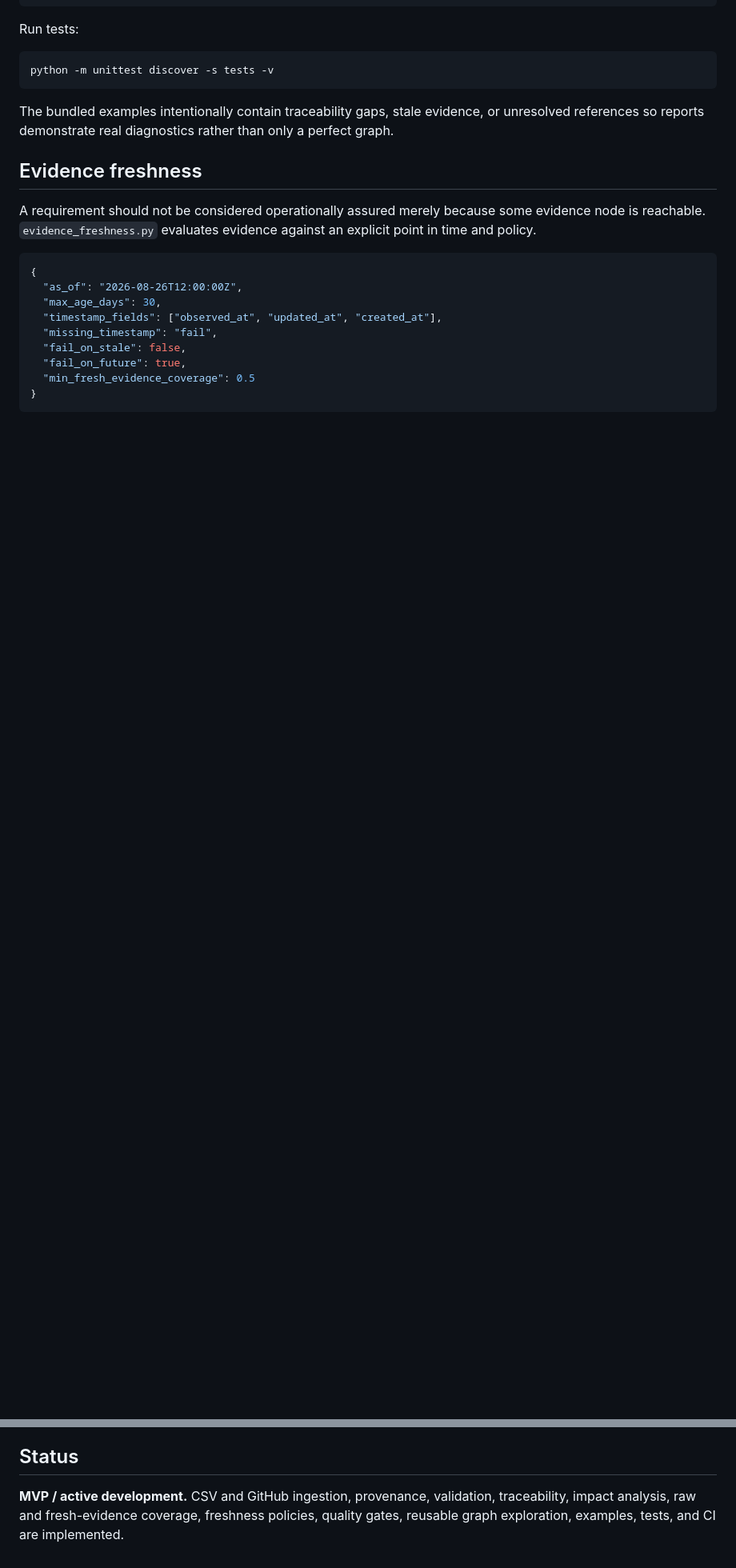
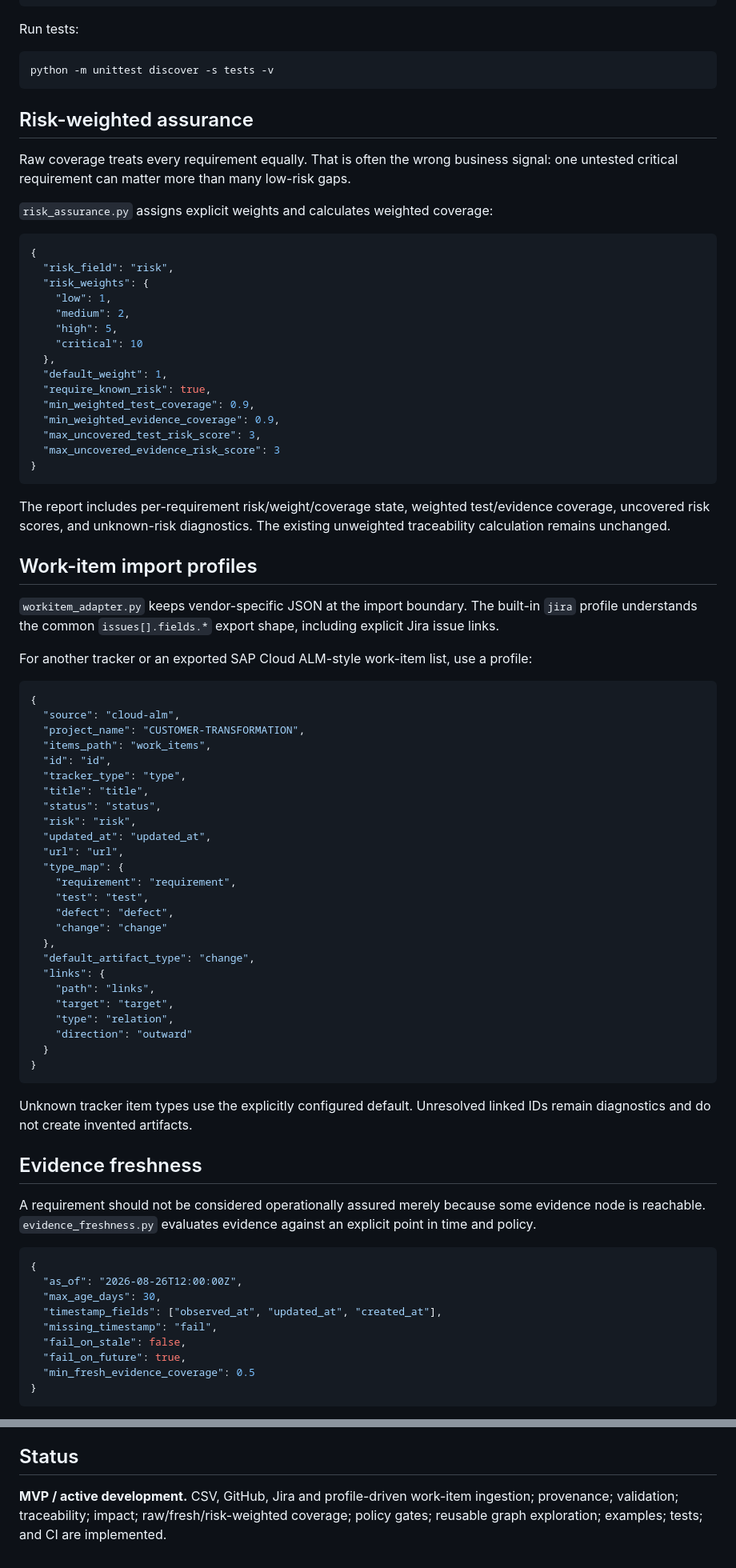
Before and after one commit to dkharlanau/project-evidence-graph, a Markdown page: README.md, 2 parts joined by grey strips. Shown at 80% size. Drawn GitHub-style; blank space fills up the shorter version.

Commit message:
docs: document risk assurance and Jira ALM work-item imports

````diff
--- a/README.md
+++ b/README.md
@@ -68,7 +83,67 @@ Run tests:
 python -m unittest discover -s tests -v
 ```
 
-The bundled examples intentionally contain traceability gaps, stale evidence, or unresolved references so reports demonstrate real diagnostics rather than only a perfect graph.
+## Risk-weighted assurance
+
+Raw coverage treats every requirement equally. That is often the wrong business signal: one untested critical requirement can matter more than many low-risk gaps.
+
+`risk_assurance.py` assigns explicit weights and calculates weighted coverage:
+
+```json
+{
+  "risk_field": "risk",
+  "risk_weights": {
+    "low": 1,
+    "medium": 2,
+    "high": 5,
+    "critical": 10
+  },
+  "default_weight": 1,
+  "require_known_risk": true,
+  "min_weighted_test_coverage": 0.9,
+  "min_weighted_evidence_coverage": 0.9,
+  "max_uncovered_test_risk_score": 3,
+  "max_uncovered_evidence_risk_score": 3
+}
+```
+
+The report includes per-requirement risk/weight/coverage state, weighted test/evidence coverage, uncovered risk scores, and unknown-risk diagnostics. The existing unweighted traceability calculation remains unchanged.
+
+## Work-item import profiles
+
+`workitem_adapter.py` keeps vendor-specific JSON at the import boundary. The built-in `jira` profile understands the common `issues[].fields.*` export shape, including explicit Jira issue links.
+
+For another tracker or an exported SAP Cloud ALM-style work-item list, use a profile:
+
+```json
+{
+  "source": "cloud-alm",
+  "project_name": "CUSTOMER-TRANSFORMATION",
+  "items_path": "work_items",
+  "id": "id",
+  "tracker_type": "type",
+  "title": "title",
+  "status": "status",
+  "risk": "risk",
+  "updated_at": "updated_at",
+  "url": "url",
+  "type_map": {
+    "requirement": "requirement",
+    "test": "test",
+    "defect": "defect",
+    "change": "change"
+  },
+  "default_artifact_type": "change",
+  "links": {
+    "path": "links",
+    "target": "target",
+    "type": "relation",
+    "direction": "outward"
+  }
+}
+```
+
+Unknown tracker item types use the explicitly configured default. Unresolved linked IDs remain diagnostics and do not create invented artifacts.
 
 ## Evidence freshness
 
@@ -225,4 +268,4 @@ Supported first-class artifact types are `requirement`, `decision`, `mapping`, `
 
 ## Status
 
-**MVP / active development.** CSV and GitHub ingestion, provenance, validation, traceability, impact analysis, raw and fresh-evidence coverage, freshness policies, quality gates, reusable graph exploration, examples, tests, and CI are implemented.
+**MVP / active development.** CSV, GitHub, Jira and profile-driven work-item ingestion; provenance; validation; traceability; impact; raw/fresh/risk-weighted coverage; policy gates; reusable graph exploration; examples; tests; and CI are implemented.
````
Also changed, not shown: other parts of README.md (+38 -55 lines).
